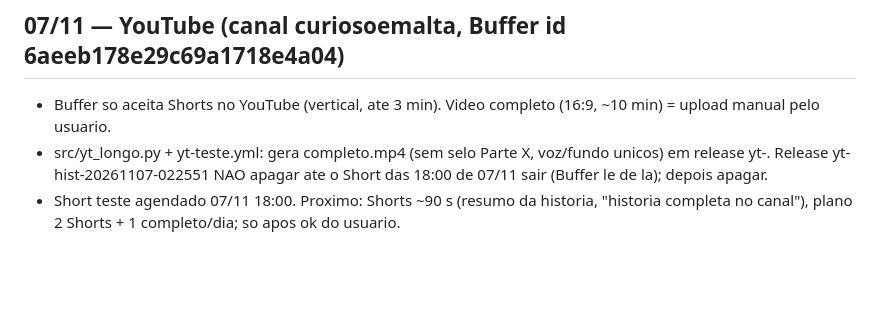
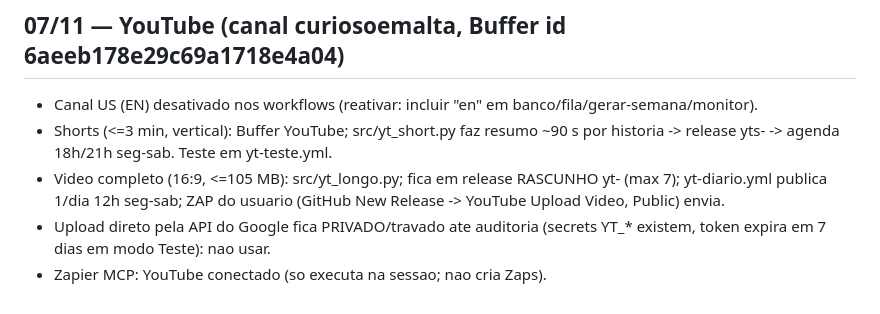
Before and after one commit to KyoGhostt/tiktok-curiosidades, a Markdown page: STATUS.md, the part around the change. Rendered like a GitHub page; blank space fills up the shorter version.

Commit message:
STATUS/DECISOES: YouTube

```diff
--- a/STATUS.md
+++ b/STATUS.md
@@ -52,6 +52,8 @@ Os demais (`fundos-*`, `fontes-reddit`, `sondar-subs`, `voz-*`, `vozes`, `legend
 - Proximo: conectar YouTube no Buffer (Shorts auto; longos manual), confirmar ID do canal.
 
 ## 07/11 — YouTube (canal curiosoemalta, Buffer id 6aeeb178e29c69a1718e4a04)
-- Buffer so aceita Shorts no YouTube (vertical, ate 3 min). Video completo (16:9, ~10 min) = upload manual pelo usuario.
-- src/yt_longo.py + yt-teste.yml: gera completo.mp4 (sem selo Parte X, voz/fundo unicos) em release yt-<id>. Release yt-hist-20261107-022551 NAO apagar ate o Short das 18:00 de 07/11 sair (Buffer le de la); depois apagar.
-- Short teste agendado 07/11 18:00. Proximo: Shorts ~90 s (resumo da historia, "historia completa no canal"), plano 2 Shorts + 1 completo/dia; so apos ok do usuario.
+- Canal US (EN) desativado nos workflows (reativar: incluir "en" em banco/fila/gerar-semana/monitor).
+- Shorts (<=3 min, vertical): Buffer YouTube; src/yt_short.py faz resumo ~90 s por historia -> release yts-<id> -> agenda 18h/21h seg-sab. Teste em yt-teste.yml.
+- Video completo (16:9, <=105 MB): src/yt_longo.py; fica em release RASCUNHO yt-<id> (max 7); yt-diario.yml publica 1/dia 12h seg-sab; ZAP do usuario (GitHub New Release -> YouTube Upload Video, Public) envia.
+- Upload direto pela API do Google fica PRIVADO/travado ate auditoria (secrets YT_* existem, token expira em 7 dias em modo Teste): nao usar.
+- Zapier MCP: YouTube conectado (so executa na sessao; nao cria Zaps).
```
Also changed, not shown: DECISOES.md (+1 -0 lines).
